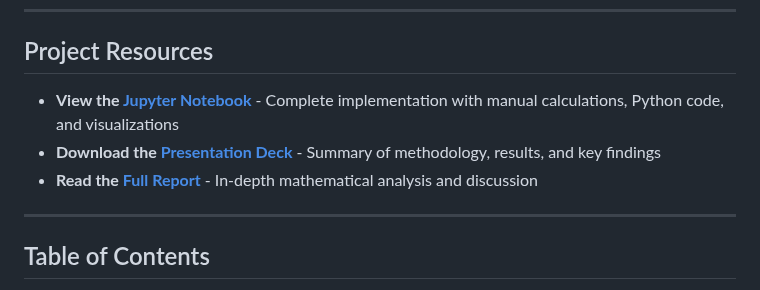
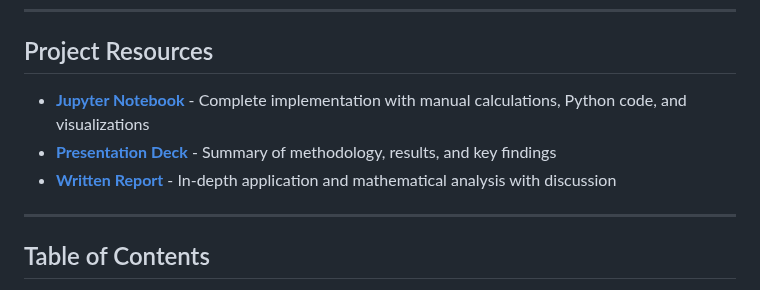
Before and after one commit to TerrainLab/ml-crop-planning, a Markdown page: README.md, the part around the change. Drawn GitHub-style.

Commit message:
Fixed relative link

```diff
--- a/README.md
+++ b/README.md
@@ -14,9 +14,9 @@ University of Denver
 
 ## Project Resources
 
-- **View the [Jupyter Notebook](notebooks/crop_rec_models.ipynb)** - Complete implementation with manual calculations, Python code, and visualizations
-- **Download the [Presentation Deck](slides/final_deck.pdf)** - Summary of methodology, results, and key findings
-- **Read the [Full Report](report/final_report.pdf)** - In-depth mathematical analysis and discussion
+- **[Jupyter Notebook](notebooks/crop_rec_models.ipynb "View Notebook")** - Complete implementation with manual calculations, Python code, and visualizations
+- **[Presentation Deck](slides/final_deck.pdf "Download Slides")** - Summary of methodology, results, and key findings
+- **[Written Report](report/final_report.pdf "Download PDF Report")** - In-depth application and mathematical analysis with discussion
 
 ---
 
```
